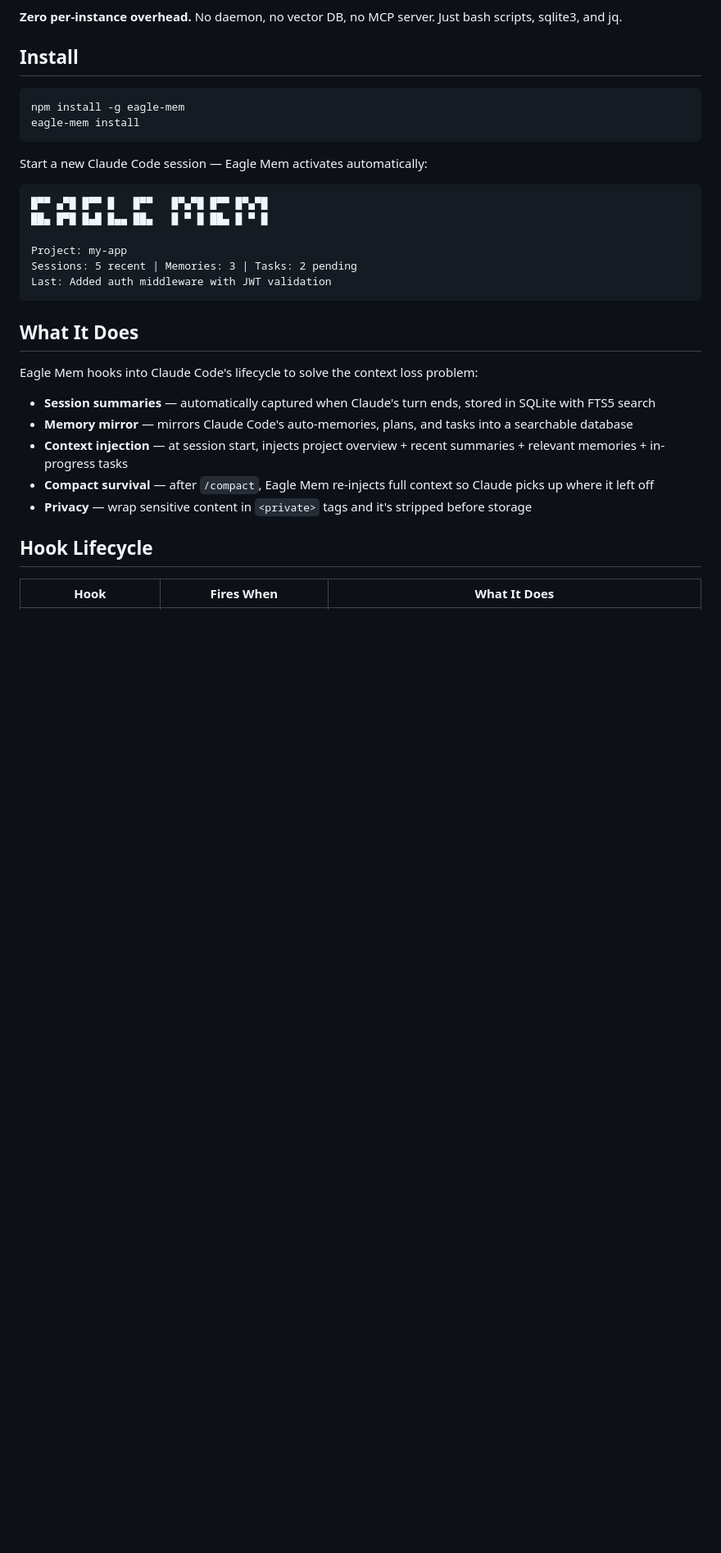
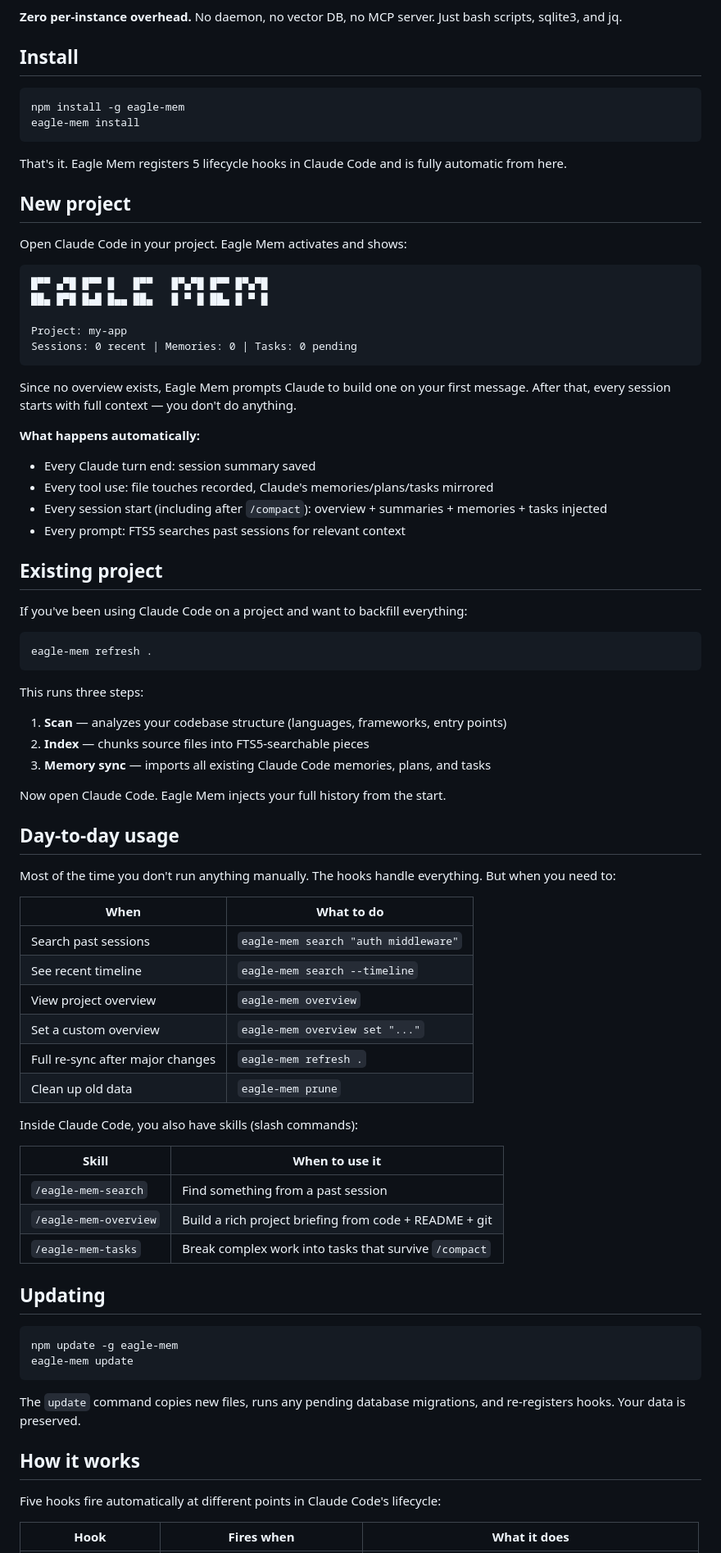
Before and after one commit to eagleisbatman/eagle-mem, a Markdown page: README.md, the part around one of its changes. Shown at 82% size. Drawn GitHub-style; blank space fills up the shorter version.

````diff
--- a/README.md
+++ b/README.md
@@ -16,28 +16,76 @@ npm install -g eagle-mem
 eagle-mem install
 ```
 
-Start a new Claude Code session — Eagle Mem activates automatically:
+That's it. Eagle Mem registers 5 lifecycle hooks in Claude Code and is fully automatic from here.
+
+## New project
+
+Open Claude Code in your project. Eagle Mem activates and shows:
 
 ```
 █▀▀ ▄▀█ █▀▀ █   █▀▀   █▀▄▀█ █▀▀ █▀▄▀█
 ██▄ █▀█ █▄█ █▄▄ ██▄   █ ▀ █ ██▄ █ ▀ █
 
 Project: my-app
-Sessions: 5 recent | Memories: 3 | Tasks: 2 pending
-Last: Added auth middleware with JWT validation
+Sessions: 0 recent | Memories: 0 | Tasks: 0 pending
 ```
 
-## What It Does
+Since no overview exists, Eagle Mem prompts Claude to build one on your first message. After that, every session starts with full context — you don't do anything.
 
-Eagle Mem hooks into Claude Code's lifecycle to solve the context loss problem:
+**What happens automatically:**
+- Every Claude turn end: session summary saved
+- Every tool use: file touches recorded, Claude's memories/plans/tasks mirrored
+- Every session start (including after `/compact`): overview + summaries + memories + tasks injected
+- Every prompt: FTS5 searches past sessions for relevant context
 
-- **Session summaries** — automatically captured when Claude's turn ends, stored in SQLite with FTS5 search
-- **Memory mirror** — mirrors Claude Code's auto-memories, plans, and tasks into a searchable database
-- **Context injection** — at session start, injects project overview + recent summaries + relevant memories + in-progress tasks
-- **Compact survival** — after `/compact`, Eagle Mem re-injects full context so Claude picks up where it left off
-- **Privacy** — wrap sensitive content in `<private>` tags and it's stripped before storage
+## Existing project
 
-## Hook Lifecycle
+If you've been using Claude Code on a project and want to backfill everything:
 
-| Hook | Fires When | What It Does |
+```bash
+eagle-mem refresh .
+```
+
+This runs three steps:
+1. **Scan** — analyzes your codebase structure (languages, frameworks, entry points)
+2. **Index** — chunks source files into FTS5-searchable pieces
+3. **Memory sync** — imports all existing Claude Code memories, plans, and tasks
+
+Now open Claude Code. Eagle Mem injects your full history from the start.
+
+## Day-to-day usage
+
+Most of the time you don't run anything manually. The hooks handle everything. But when you need to:
+
+| When | What to do |
+|------|-----------|
+| Search past sessions | `eagle-mem search "auth middleware"` |
+| See recent timeline | `eagle-mem search --timeline` |
+| View project overview | `eagle-mem overview` |
+| Set a custom overview | `eagle-mem overview set "..."` |
+| Full re-sync after major changes | `eagle-mem refresh .` |
+| Clean up old data | `eagle-mem prune` |
+
+Inside Claude Code, you also have skills (slash commands):
+
+| Skill | When to use it |
+|-------|---------------|
+| `/eagle-mem-search` | Find something from a past session |
+| `/eagle-mem-overview` | Build a rich project briefing from code + README + git |
+| `/eagle-mem-tasks` | Break complex work into tasks that survive `/compact` |
+
+## Updating
+
+```bash
+npm update -g eagle-mem
+eagle-mem update
+```
+
+The `update` command copies new files, runs any pending database migrations, and re-registers hooks. Your data is preserved.
+
+## How it works
+
+Five hooks fire automatically at different points in Claude Code's lifecycle:
+
+| Hook | Fires when | What it does |
 |------|-----------|--------------|
````
Also changed, not shown: other parts of README.md (+27 -61 lines).
